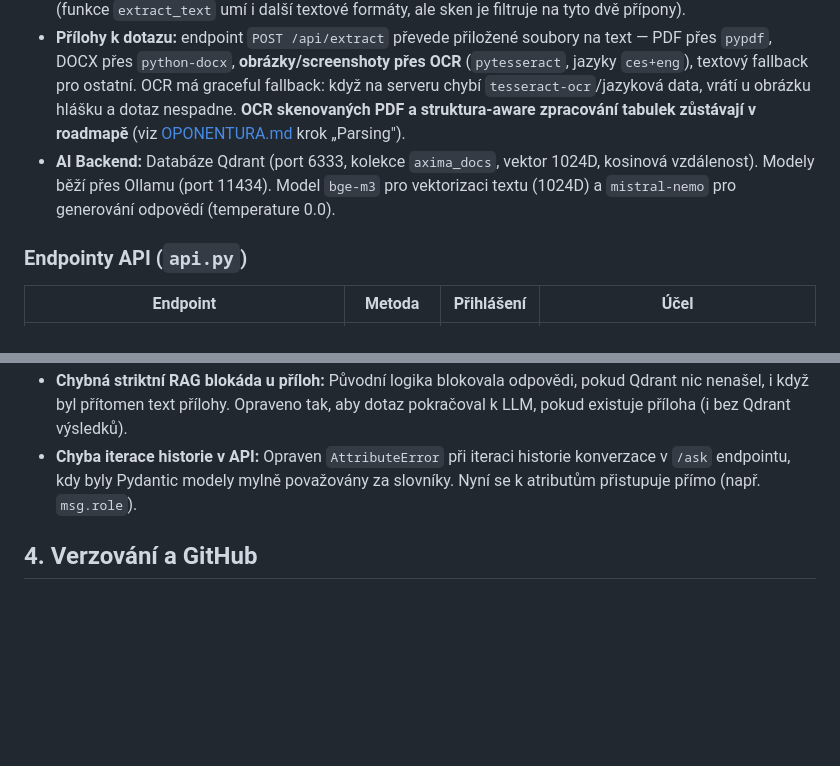
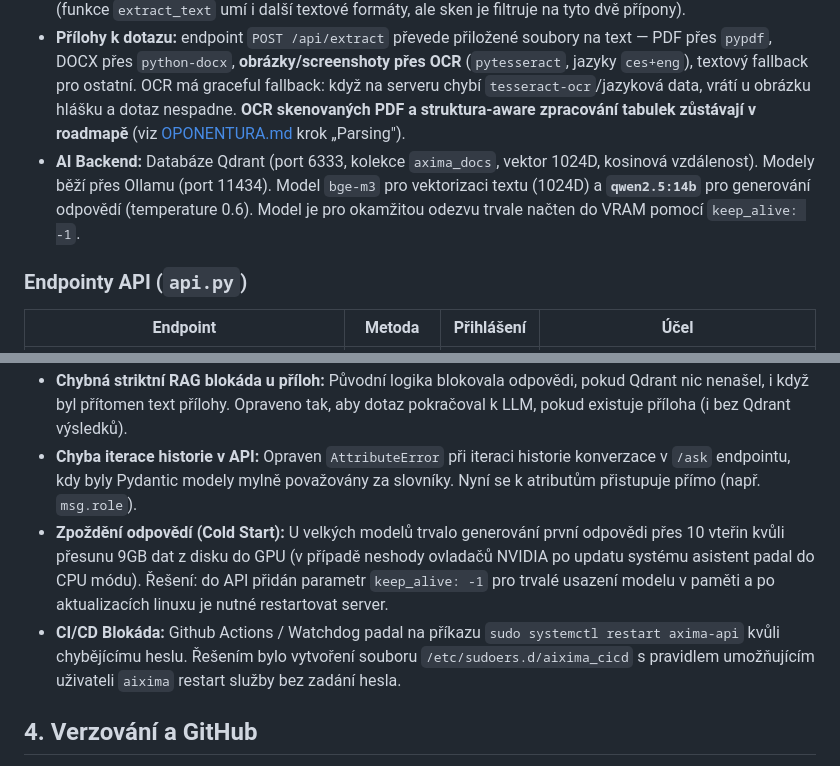
Before and after one commit to Anamax443/LLM, a Markdown page: dokumentace.md, 2 parts joined by grey strips. GitHub-like rendering; blank space fills up the shorter version.

```diff
--- a/dokumentace.md
+++ b/dokumentace.md
@@ -5,7 +5,7 @@ Projekt slouží k automatizovanému načítání, vektorizaci a dotazování in
 - **Vstupní bod:** Sledované cesty jsou konfigurovány v UI a načítány z FastAPI (`GET /api/monitored_paths`, uloženo v `monitored_paths.json`). Podporuje lokální složky i UNC cesty (`\\server\share`) přes User-Space SMB s Kerberos autentizací.
 - **Ingest (reconciliation sken):** `watchdog_service.py` **není** klasický inotify watcher — je to periodická smyčka (`reconciliation_scan()`, interval `RECONCILIATION_INTERVAL_SEC`). V každém cyklu projde hlídané cesty (lokálně `os.walk`, UNC přes `smbclient.walk` + Kerberos), porovná se souborem `reconciliation_manifest.json` (mtime + velikost) a zpracuje jen nové/změněné. SMB soubory se stahují do `tempfile.TemporaryDirectory` (automatický úklid). Text se rozseká `RecursiveCharacterTextSplitter` (1000/200), ke každému bloku se přidává prefix s názvem zdroje. Před re-indexem se mažou staré bloky daného zdroje a bloky souborů, které z disku zmizely. **Aktuálně se skenují jen soubory `.docx` a `.pdf`** (funkce `extract_text` umí i další textové formáty, ale sken je filtruje na tyto dvě přípony).
 - **Přílohy k dotazu:** endpoint `POST /api/extract` převede přiložené soubory na text — PDF přes `pypdf`, DOCX přes `python-docx`, **obrázky/screenshoty přes OCR** (`pytesseract`, jazyky `ces+eng`), textový fallback pro ostatní. OCR má graceful fallback: když na serveru chybí `tesseract-ocr`/jazyková data, vrátí u obrázku hlášku a dotaz nespadne. **OCR skenovaných PDF a struktura-aware zpracování tabulek zůstávají v roadmapě** (viz [OPONENTURA.md](docs/OPONENTURA.md) krok „Parsing").
-- **AI Backend:** Databáze Qdrant (port 6333, kolekce `axima_docs`, vektor 1024D, kosinová vzdálenost). Modely běží přes Ollamu (port 11434). Model `bge-m3` pro vektorizaci textu (1024D) a `mistral-nemo` pro generování odpovědí (temperature 0.0).
+- **AI Backend:** Databáze Qdrant (port 6333, kolekce `axima_docs`, vektor 1024D, kosinová vzdálenost). Modely běží přes Ollamu (port 11434). Model `bge-m3` pro vektorizaci textu (1024D) a **`qwen2.5:14b`** pro generování odpovědí (temperature 0.6). Model je pro okamžitou odezvu trvale načten do VRAM pomocí `keep_alive: -1`.
 
 ### Endpointy API (`api.py`)
 | Endpoint | Metoda | Přihlášení | Účel |
@@ -34,6 +34,8 @@ Systém běží uvnitř Python virtual environment (`venv`).
 - **Qdrant API Breaking Change:** Novější verze `qdrant-client` (>1.11.x) trvale odstranily metodu `search`. Je nutné striktně používat `query_points`.
 - **Chybná striktní RAG blokáda u příloh:** Původní logika blokovala odpovědi, pokud Qdrant nic nenašel, i když byl přítomen text přílohy. Opraveno tak, aby dotaz pokračoval k LLM, pokud existuje příloha (i bez Qdrant výsledků).
 - **Chyba iterace historie v API:** Opraven `AttributeError` při iteraci historie konverzace v `/ask` endpointu, kdy byly Pydantic modely mylně považovány za slovníky. Nyní se k atributům přistupuje přímo (např. `msg.role`).
+- **Zpoždění odpovědí (Cold Start):** U velkých modelů trvalo generování první odpovědi přes 10 vteřin kvůli přesunu 9GB dat z disku do GPU (v případě neshody ovladačů NVIDIA po updatu systému asistent padal do CPU módu). Řešení: do API přidán parametr `keep_alive: -1` pro trvalé usazení modelu v paměti a po aktualizacích linuxu je nutné restartovat server.
+- **CI/CD Blokáda:** Github Actions / Watchdog padal na příkazu `sudo systemctl restart axima-api` kvůli chybějícímu heslu. Řešením bylo vytvoření souboru `/etc/sudoers.d/aixima_cicd` s pravidlem umožňujícím uživateli `aixima` restart služby bez zadání hesla.
 
 ## 4. Verzování a GitHub
 Projekt je spravován přes Git.
```
Also changed, not shown: README.md (+2 -2 lines), docs/HANDOFF.md (+3 -3 lines).
